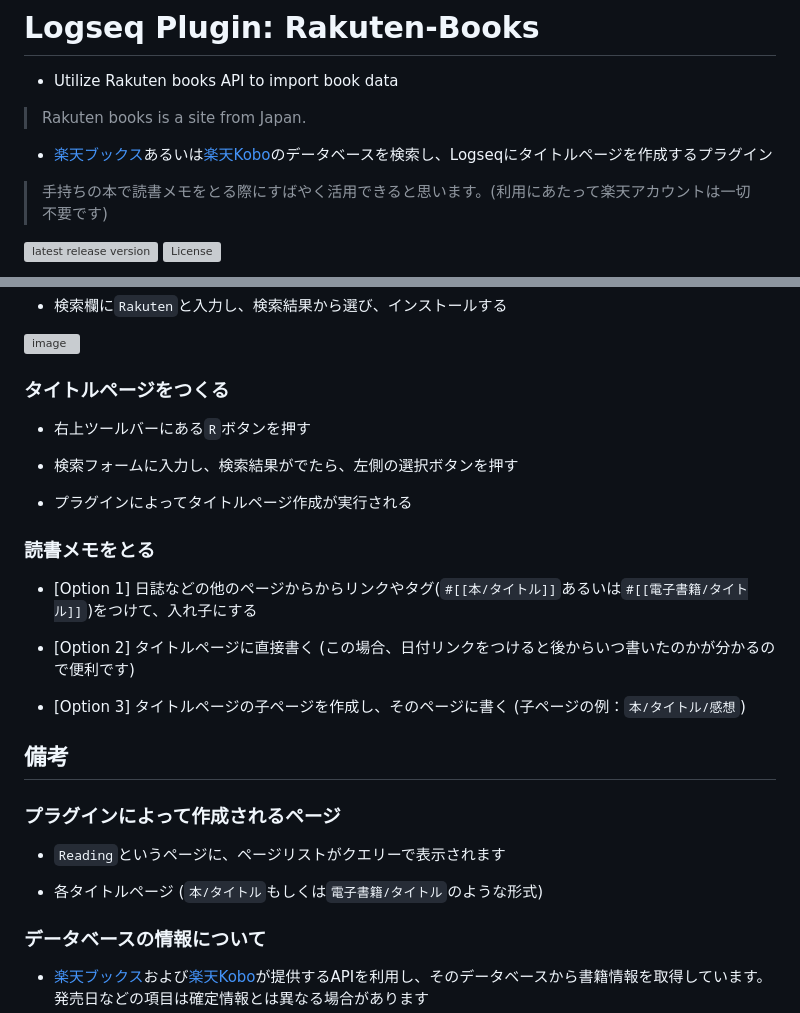
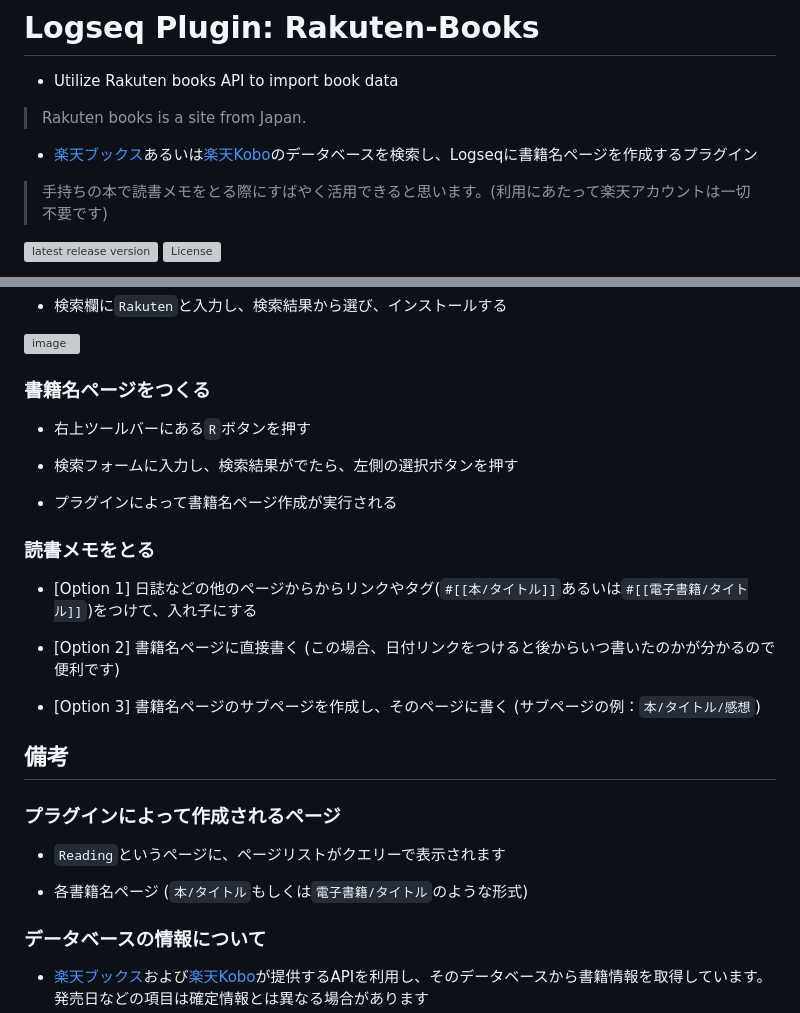
Before and after one commit to YU000jp/logseq-plugin-rakuten-books, a Markdown page: README.md, 2 parts joined by grey strips. Drawn GitHub-style; grey boxes are pictures that could not be loaded.

```diff
--- a/README.md
+++ b/README.md
@@ -4,7 +4,7 @@
 
 > Rakuten books is a site from Japan.
 
-- [楽天ブックス](https://books.rakuten.co.jp/book/?l-id=ebook-header-navi-book)あるいは[楽天Kobo](https://books.rakuten.co.jp/e-book/computer/?l-id=parts-genrenavi-e-book-computer)のデータベースを検索し、Logseqにタイトルページを作成するプラグイン
+- [楽天ブックス](https://books.rakuten.co.jp/book/?l-id=ebook-header-navi-book)あるいは[楽天Kobo](https://books.rakuten.co.jp/e-book/computer/?l-id=parts-genrenavi-e-book-computer)のデータベースを検索し、Logseqに書籍名ページを作成するプラグイン
 
 > 手持ちの本で読書メモをとる際にすばやく活用できると思います。(利用にあたって楽天アカウントは一切不要です)
 
@@ -27,21 +27,21 @@
 
 ![image](https://user-images.githubusercontent.com/111847207/229358697-3c69ef94-901e-4233-a231-255f57319a47.png)
 
-### タイトルページをつくる
+### 書籍名ページをつくる
 
 - 右上ツールバーにある`R`ボタンを押す
 
 - 検索フォームに入力し、検索結果がでたら、左側の選択ボタンを押す
 
-- プラグインによってタイトルページ作成が実行される
+- プラグインによって書籍名ページ作成が実行される
 
 ### 読書メモをとる
 
 - [Option 1] 日誌などの他のページからからリンクやタグ(`#[[本/タイトル]]`あるいは`#[[電子書籍/タイトル]]`)をつけて、入れ子にする
 
-- [Option 2] タイトルページに直接書く (この場合、日付リンクをつけると後からいつ書いたのかが分かるので便利です)
+- [Option 2] 書籍名ページに直接書く (この場合、日付リンクをつけると後からいつ書いたのかが分かるので便利です)
 
-- [Option 3] タイトルページの子ページを作成し、そのページに書く (子ページの例：`本/タイトル/感想`)
+- [Option 3] 書籍名ページのサブページを作成し、そのページに書く (サブページの例：`本/タイトル/感想`)
 
 ## 備考
 
@@ -49,7 +49,7 @@
 
 - `Reading`というページに、ページリストがクエリーで表示されます
 
-- 各タイトルページ (`本/タイトル`もしくは`電子書籍/タイトル`のような形式)
+- 各書籍名ページ (`本/タイトル`もしくは`電子書籍/タイトル`のような形式)
 
 ### データベースの情報について
 
```
